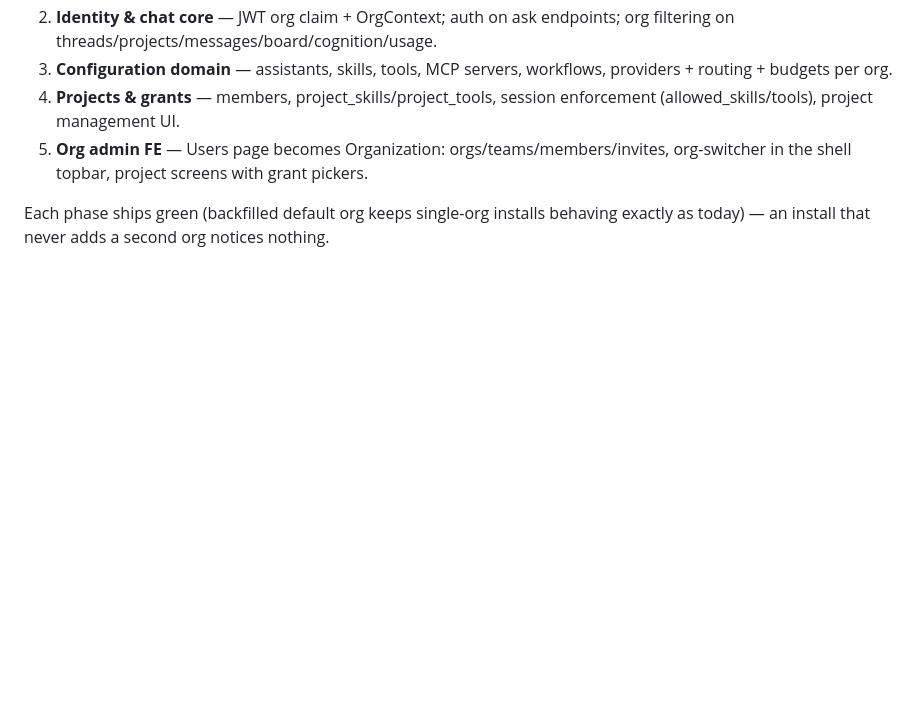
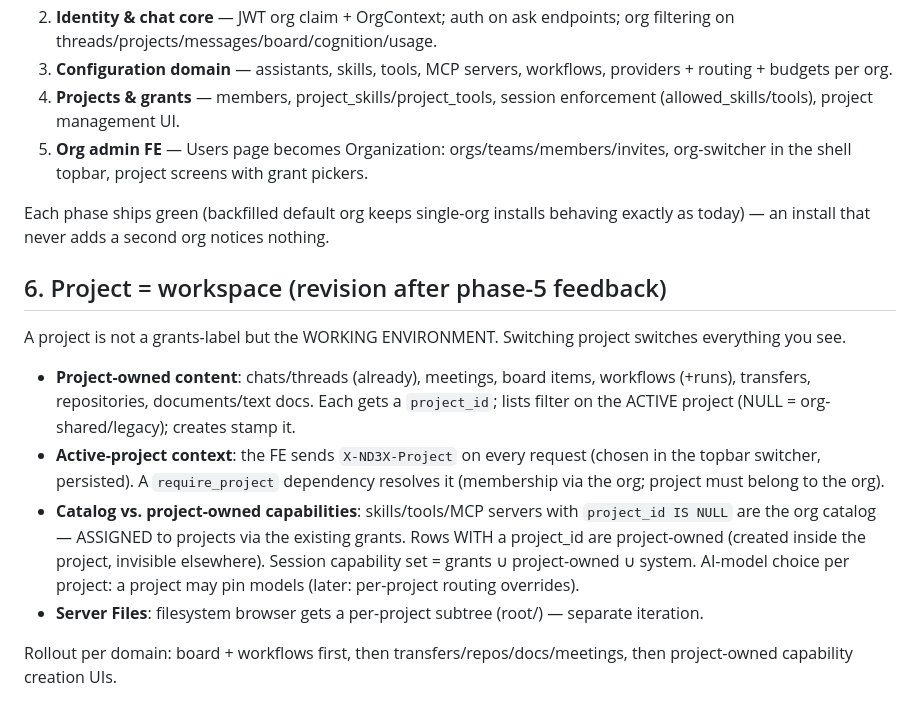
Before and after one commit to nickozz714/ND3X, a Markdown page: docs/MULTI-TENANCY.md, the part around the change. GitHub-like rendering; blank space fills up the shorter version.

Commit message:
docs: phase 6 — project as workspace (design revision)

```diff
--- a/docs/MULTI-TENANCY.md
+++ b/docs/MULTI-TENANCY.md
@@ -88,3 +88,27 @@ in a later phase (the native `secrets` table is scoped normally).
 
 Each phase ships green (backfilled default org keeps single-org installs behaving
 exactly as today) — an install that never adds a second org notices nothing.
+
+## 6. Project = workspace (revision after phase-5 feedback)
+
+A project is not a grants-label but the WORKING ENVIRONMENT. Switching project
+switches everything you see.
+
+- **Project-owned content**: chats/threads (already), meetings, board items,
+  workflows (+runs), transfers, repositories, documents/text docs. Each gets a
+  `project_id`; lists filter on the ACTIVE project (NULL = org-shared/legacy);
+  creates stamp it.
+- **Active-project context**: the FE sends `X-ND3X-Project` on every request
+  (chosen in the topbar switcher, persisted). A `require_project` dependency
+  resolves it (membership via the org; project must belong to the org).
+- **Catalog vs. project-owned capabilities**: skills/tools/MCP servers with
+  `project_id IS NULL` are the org catalog — ASSIGNED to projects via the
+  existing grants. Rows WITH a project_id are project-owned (created inside the
+  project, invisible elsewhere). Session capability set = grants ∪ project-owned
+  ∪ system. AI-model choice per project: a project may pin models (later:
+  per-project routing overrides).
+- **Server Files**: filesystem browser gets a per-project subtree (root/<project>)
+  — separate iteration.
+
+Rollout per domain: board + workflows first, then transfers/repos/docs/meetings,
+then project-owned capability creation UIs.
```
